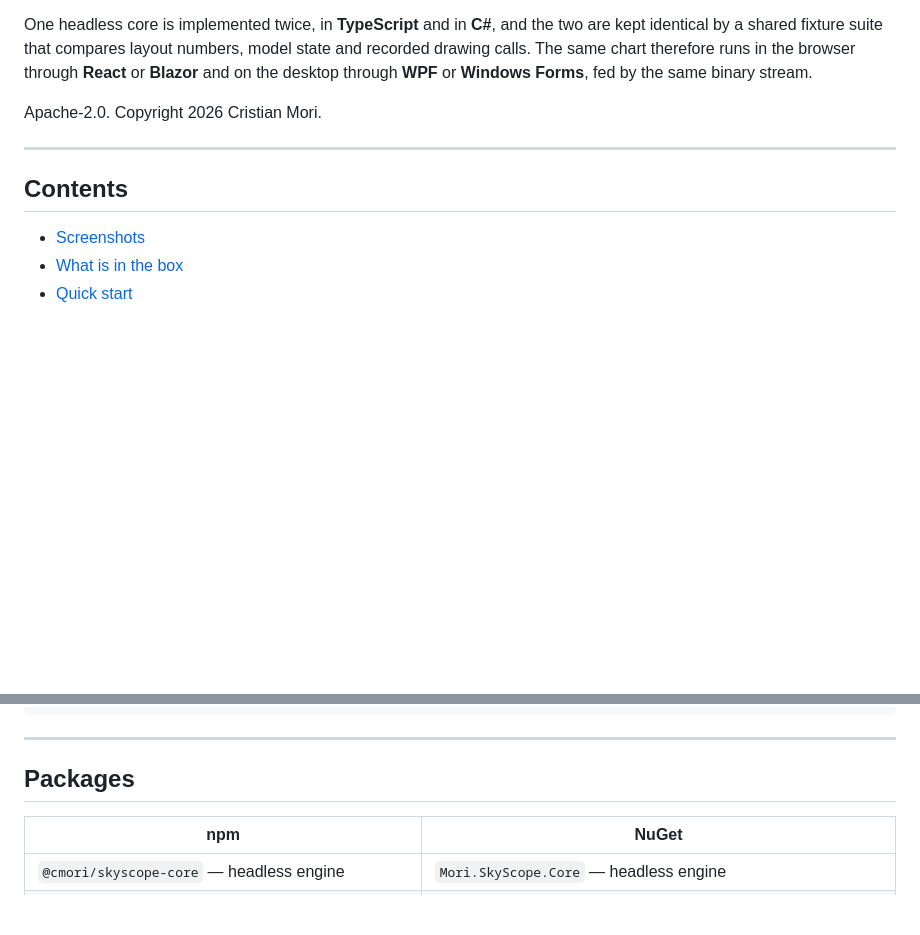
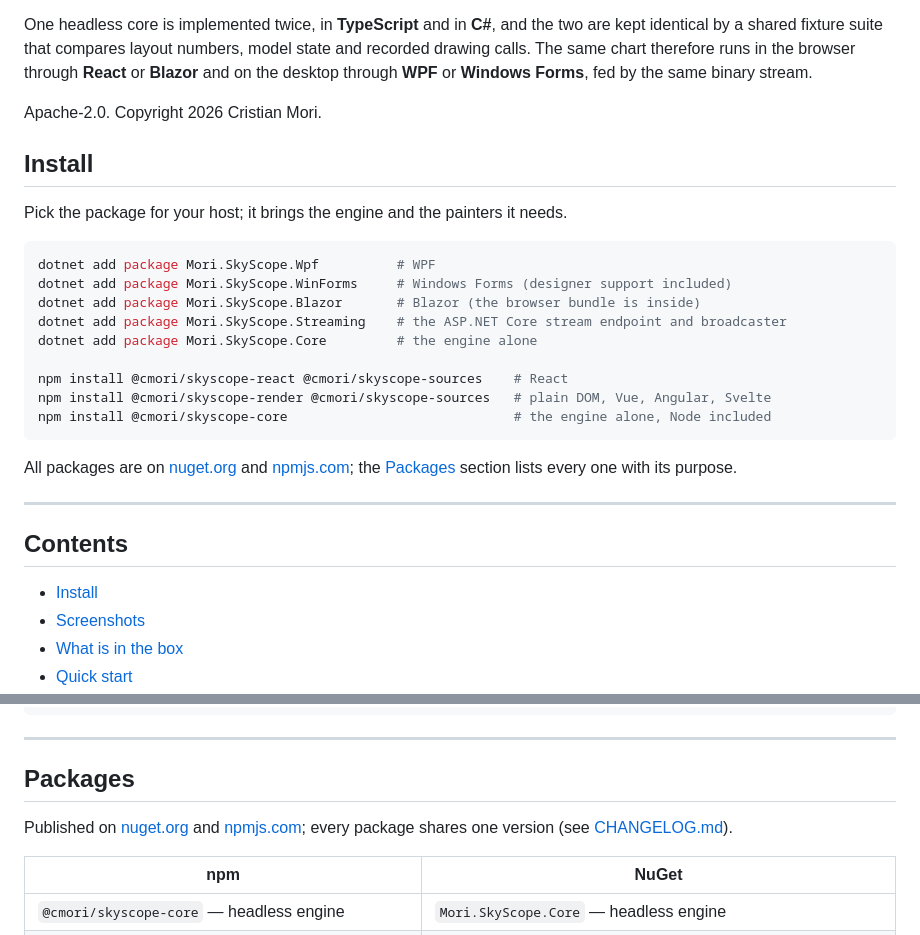
Before and after one commit to CristianMori/Mori.SkyScope, a Markdown page: README.md, 2 parts joined by grey strips. Rendered like a GitHub page; blank space fills up the shorter version.

Commit message:
README: install section, package badges, registry links

````diff
--- a/README.md
+++ b/README.md
@@ -14,10 +19,30 @@ the browser through **React** or **Blazor** and on the desktop through **WPF** o
 
 Apache-2.0. Copyright 2026 Cristian Mori.
 
+## Install
+
+Pick the package for your host; it brings the engine and the painters it needs.
+
+```bash
+dotnet add package Mori.SkyScope.Wpf          # WPF
+dotnet add package Mori.SkyScope.WinForms     # Windows Forms (designer support included)
+dotnet add package Mori.SkyScope.Blazor       # Blazor (the browser bundle is inside)
+dotnet add package Mori.SkyScope.Streaming    # the ASP.NET Core stream endpoint and broadcaster
+dotnet add package Mori.SkyScope.Core         # the engine alone
+
+npm install @cmori/skyscope-react @cmori/skyscope-sources    # React
+npm install @cmori/skyscope-render @cmori/skyscope-sources   # plain DOM, Vue, Angular, Svelte
+npm install @cmori/skyscope-core                             # the engine alone, Node included
+```
+
+All packages are on [nuget.org](https://www.nuget.org/packages?q=Mori.SkyScope) and [npmjs.com](https://www.npmjs.com/org/cmori);
+the [Packages](#packages) section lists every one with its purpose.
+
 ---
 
 ## Contents
 
+- [Install](#install)
 - [Screenshots](#screenshots)
 - [What is in the box](#what-is-in-the-box)
 - [Quick start](#quick-start)
@@ -656,6 +681,9 @@ docs/               COMPONENTS.md (every component with its files and fixture),
 
 ## Packages
 
+Published on [nuget.org](https://www.nuget.org/packages?q=Mori.SkyScope) and [npmjs.com](https://www.npmjs.com/org/cmori); every package shares one version
+(see [CHANGELOG.md](CHANGELOG.md)).
+
 | npm | NuGet |
 |---|---|
 | `@cmori/skyscope-core` — headless engine | `Mori.SkyScope.Core` — headless engine |
````
Also changed, not shown: other parts of README.md (+5 -0 lines).
